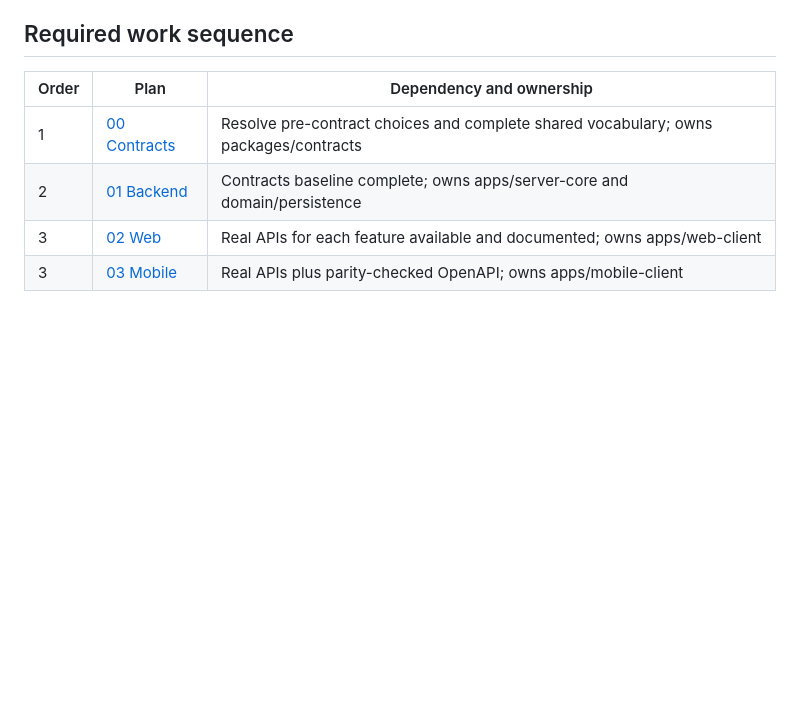
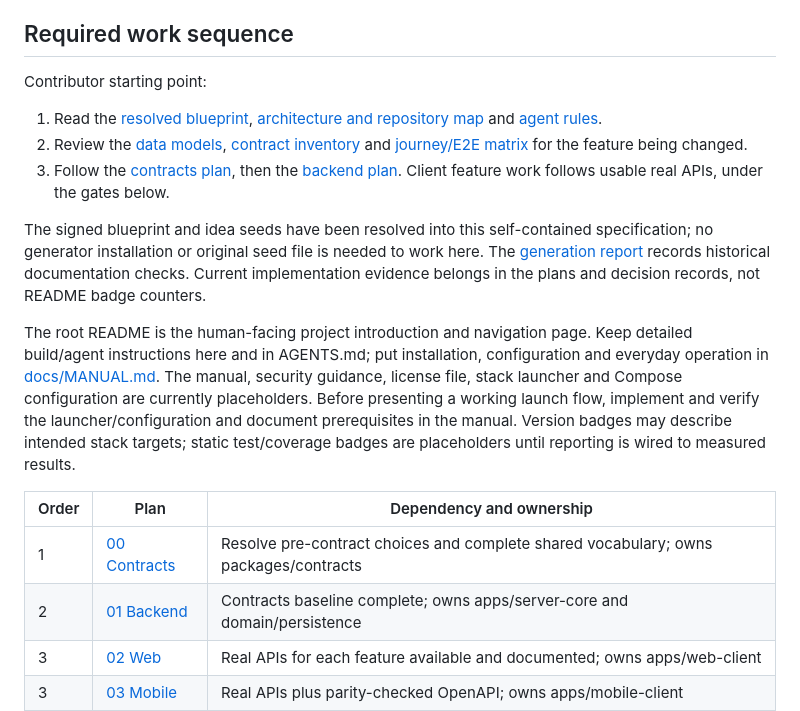
Before and after one commit to ExileResearch/piazza, a Markdown page: ORCHESTRATION.md, the part around the change. Drawn GitHub-style; blank space fills up the shorter version.

```diff
--- a/ORCHESTRATION.md
+++ b/ORCHESTRATION.md
@@ -7,6 +7,16 @@ The specification package is now in implementation. Existing app scaffolds are r
 Plan 00 phases 1–4 are complete: independently locked/built contracts, auth/identity/permissions, coordination/evidence, social/artifact/privacy operations, safe operational records and verified ESM/CommonJS consumption. The [foundation](.docs/decisions/0001-contract-foundation.md), [coordination](.docs/decisions/0002-coordination-contracts.md) and [phase 4](.docs/decisions/0003-social-artifacts-privacy-contracts.md) decisions record exact choices and limits. Typecheck, dual builds, 70 tests and formatting pass. Phase 5 remains; the backend contract gate is not closed. The earlier generation report is historical and does not describe these implementation checks.
 
 ## Required work sequence
+
+Contributor starting point:
+
+1. Read the [resolved blueprint](.docs/blueprint.md), [architecture and repository map](INDEX.md) and [agent rules](AGENTS.md).
+2. Review the [data models](.docs/data_models.md), [contract inventory](.docs/contracts.md) and [journey/E2E matrix](.docs/journeys.md) for the feature being changed.
+3. Follow the [contracts plan](.docs/plans/00-contracts.md), then the [backend plan](.docs/plans/01-backend.md). Client feature work follows usable real APIs, under the gates below.
+
+The signed blueprint and idea seeds have been resolved into this self-contained specification; no generator installation or original seed file is needed to work here. The [generation report](.docs/generation-checks.md) records historical documentation checks. Current implementation evidence belongs in the plans and decision records, not README badge counters.
+
+The root README is the human-facing project introduction and navigation page. Keep detailed build/agent instructions here and in AGENTS.md; put installation, configuration and everyday operation in [docs/MANUAL.md](docs/MANUAL.md). The manual, security guidance, license file, stack launcher and Compose configuration are currently placeholders. Before presenting a working launch flow, implement and verify the launcher/configuration and document prerequisites in the manual. Version badges may describe intended stack targets; static test/coverage badges are placeholders until reporting is wired to measured results.
 
 | Order | Plan | Dependency and ownership |
 | --- | --- | --- |
```
Also changed, not shown: README.md (+76 -16 lines), docs/SUPPORT.md (added, +3 -0 lines).
